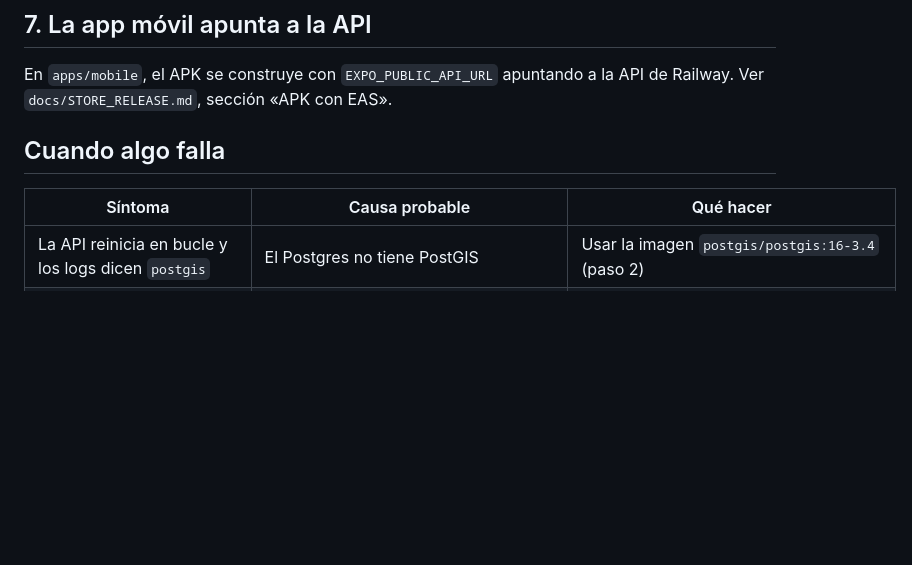
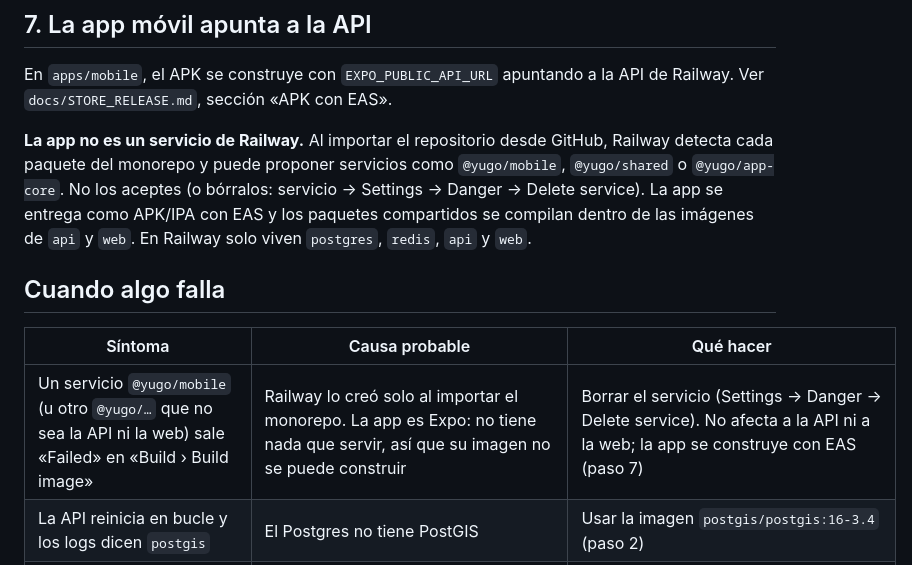
Before and after one commit to emiliodone-glitch/yugo, a Markdown page: docs/RAILWAY.md, the part around the change. GitHub-like rendering; blank space fills up the shorter version.

Commit message:
docs(railway): la app móvil no se despliega en Railway; qué hacer con el servicio @yugo/mobile
Co-Authored-By: Claude Opus 5.5 <noreply@anthropic.com>
Claude-Session: https://claude.ai/code/session_01Ub6h9REMtNJxnX8ntRBDVe

```diff
--- a/docs/RAILWAY.md
+++ b/docs/RAILWAY.md
@@ -251,10 +251,19 @@ que Descubrir trae perfiles. Si trae la demo en vez de datos reales,
 En `apps/mobile`, el APK se construye con `EXPO_PUBLIC_API_URL` apuntando a la
 API de Railway. Ver `docs/STORE_RELEASE.md`, sección «APK con EAS».
 
+**La app no es un servicio de Railway.** Al importar el repositorio desde
+GitHub, Railway detecta cada paquete del monorepo y puede proponer servicios
+como `@yugo/mobile`, `@yugo/shared` o `@yugo/app-core`. No los aceptes (o
+bórralos: servicio → Settings → Danger → Delete service). La app se entrega
+como APK/IPA con EAS y los paquetes compartidos se compilan dentro de las
+imágenes de `api` y `web`. En Railway solo viven `postgres`, `redis`, `api` y
+`web`.
+
 ## Cuando algo falla
 
 | Síntoma | Causa probable | Qué hacer |
 | --- | --- | --- |
+| Un servicio `@yugo/mobile` (u otro `@yugo/…` que no sea la API ni la web) sale «Failed» en «Build › Build image» | Railway lo creó solo al importar el monorepo. La app es Expo: no tiene nada que servir, así que su imagen no se puede construir | Borrar el servicio (Settings → Danger → Delete service). No afecta a la API ni a la web; la app se construye con EAS (paso 7) |
 | La API reinicia en bucle y los logs dicen `postgis` | El Postgres no tiene PostGIS | Usar la imagen `postgis/postgis:16-3.4` (paso 2) |
 | `P1001 Can't reach database` repetido hasta «Crashed» | El servicio Postgres no está en línea: acaba de redesplegarse (imagen nueva, volumen borrado) y tarda, o no arrancó (la imagen `postgis` exige `POSTGRES_USER`, `POSTGRES_PASSWORD` y `POSTGRES_DB`; sin ellas se apaga con «superuser password is not specified») | La API espera hasta 2 minutos a la base antes de rendirse (`DB_WAIT_SECONDS`). Si aun así cae, abre el servicio Postgres → Deployments → Deploy Logs y corrige lo que diga; luego Redeploy en la API |
 | Postgres «Online» pero en sus Deploy Logs se repite `unrecognized configuration parameter "autovacuum_worker_slots"` y `FATAL: configuration file … contains errors` (o `database files are incompatible with server`) | El volumen guarda datos escritos por **otra versión mayor** de PostgreSQL (la plantilla de Railway crea la base con la versión más nueva; `postgis/postgis:16-3.4` no puede leerla) y el servidor reinicia en bucle sin llegar a escuchar. La API ve `P1001` aunque el host sea correcto | Volumen del servicio Postgres → ⋯ → **Wipe Volume**, y Redeploy: se inicializa limpio con `POSTGRES_*`. Los datos de prueba vuelven solos con `SEED_ON_BOOT=always`. Alternativa si hubiera datos reales: usar la imagen PostGIS de la misma versión mayor que los datos (`postgis/postgis:18-3.6` para PostgreSQL 18) |
```
